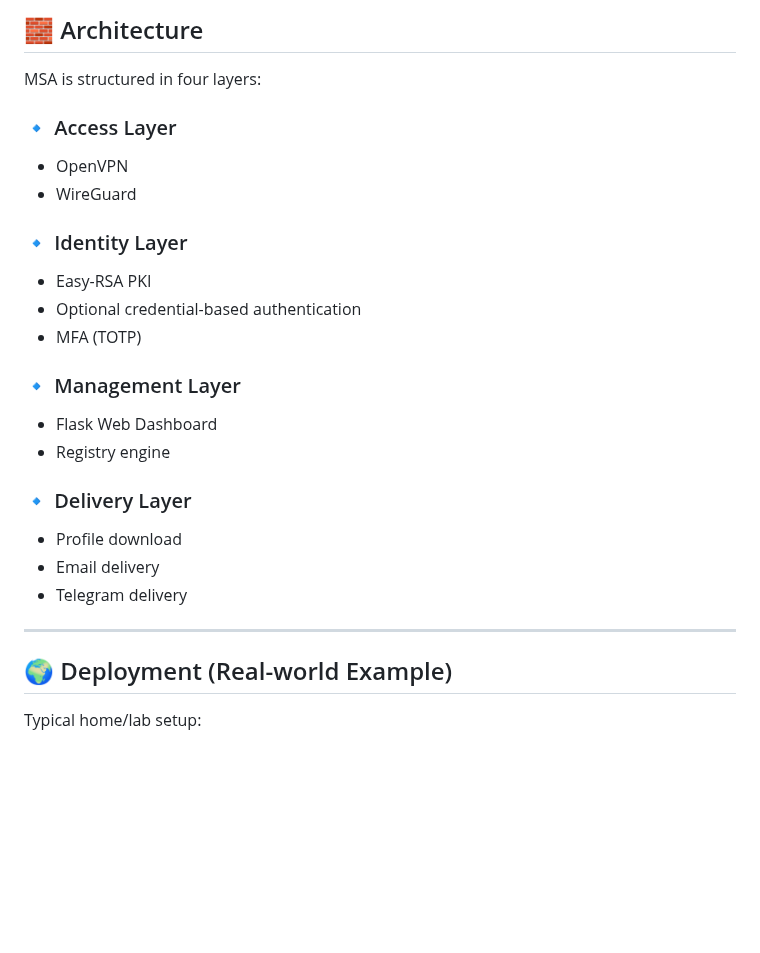
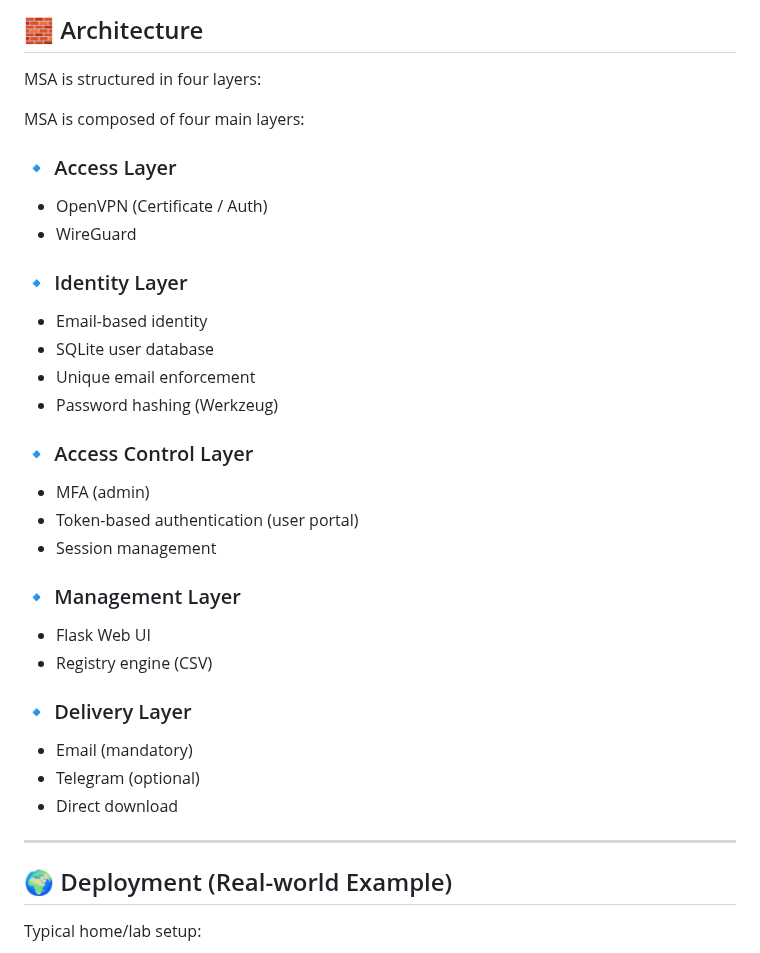
Before and after one commit to r0s3mbr1ck/Marano_Secure_Access_MSA, a Markdown page: README.md, the part around the change. Rendered like a GitHub page; blank space fills up the shorter version.

Commit message:
Revise architecture details in README.md
Updated architecture section to clarify layers and added details about the Access Control Layer, Management Layer, and Delivery Layer.

```diff
--- a/README.md
+++ b/README.md
@@ -79,25 +79,34 @@ It goes beyond a simple VPN installer by providing:
 
 MSA is structured in four layers:
 
+MSA is composed of four main layers:
+
 ### 🔹 Access Layer
-- OpenVPN
+- OpenVPN (Certificate / Auth)
 - WireGuard
 
 ### 🔹 Identity Layer
-- Easy-RSA PKI
-- Optional credential-based authentication
-- MFA (TOTP)
+- Email-based identity
+- SQLite user database
+- Unique email enforcement
+- Password hashing (Werkzeug)
+
+### 🔹 Access Control Layer
+- MFA (admin)
+- Token-based authentication (user portal)
+- Session management
 
 ### 🔹 Management Layer
-- Flask Web Dashboard
-- Registry engine
+- Flask Web UI
+- Registry engine (CSV)
 
 ### 🔹 Delivery Layer
-- Profile download
-- Email delivery
-- Telegram delivery
+- Email (mandatory)
+- Telegram (optional)
+- Direct download
 
 ---
+
 ## 🌍 Deployment (Real-world Example)
 
 Typical home/lab setup:
```
